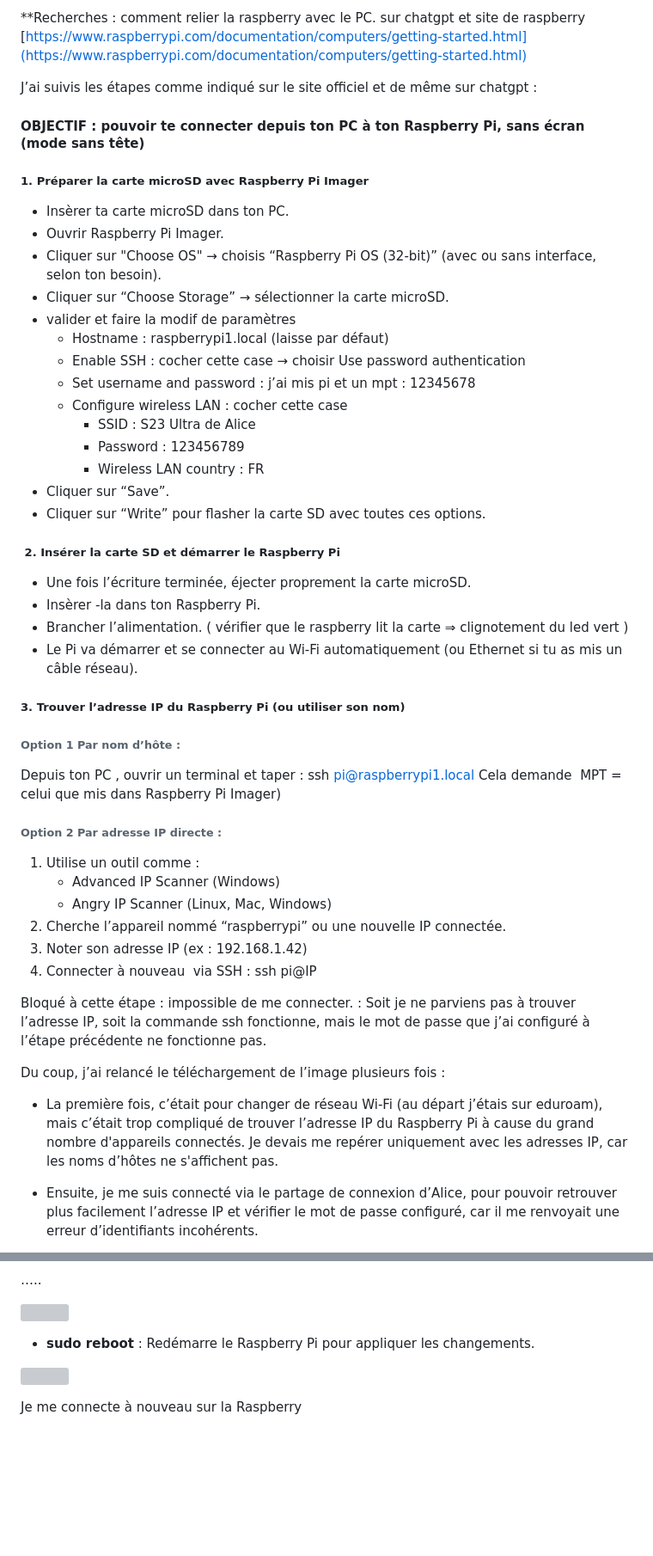
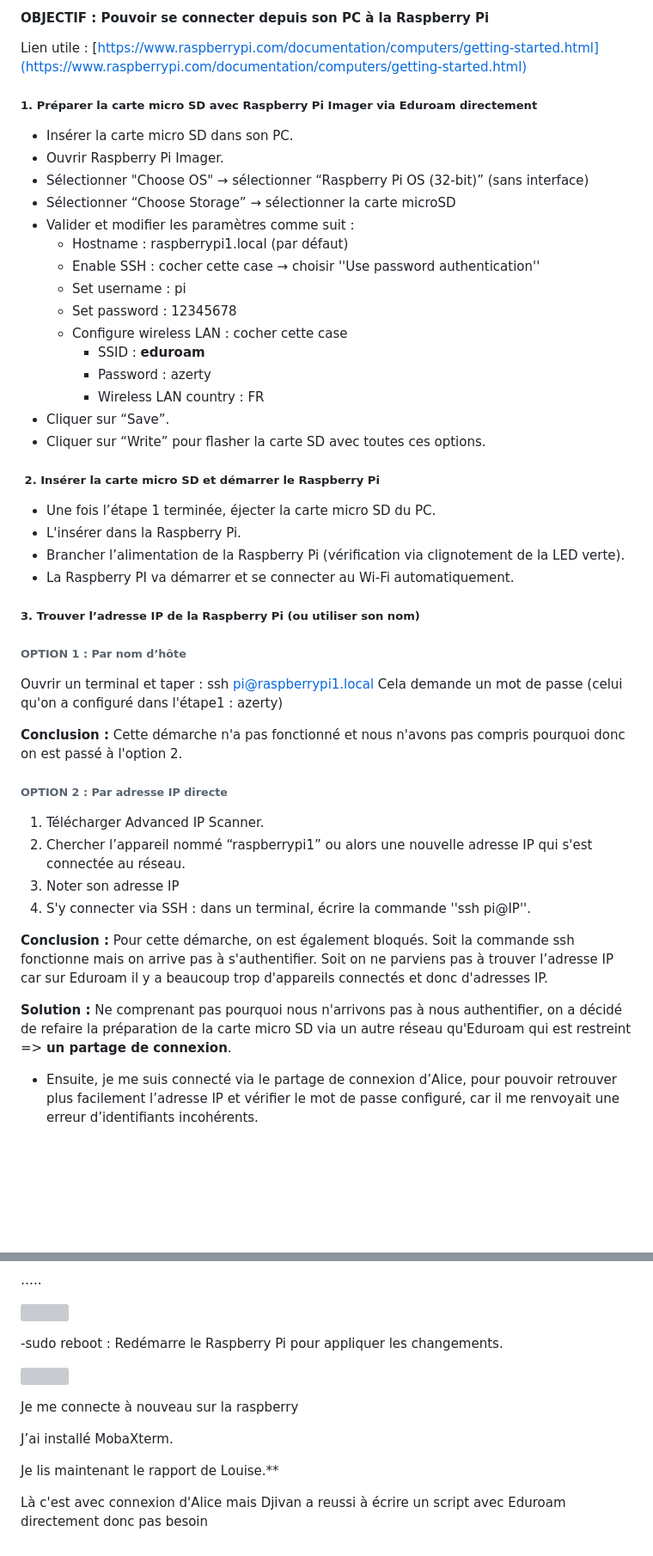
Before and after one commit to DDjivan/LRSVZZ-2025, a Markdown page: docs/Software/Tentative SSH.md, 2 parts joined by grey strips. Shown: that part at 86% size. GitHub-like rendering; blank space fills up the shorter version; grey boxes are pictures that could not be loaded.

```diff
--- a/docs/Software/Tentative SSH.md
+++ b/docs/Software/Tentative SSH.md
@@ -1,54 +1,60 @@
-**Recherches : comment relier la raspberry avec le PC. sur chatgpt et site de raspberry
+
+#### OBJECTIF : Pouvoir se connecter depuis son PC à la Raspberry Pi
+
+Lien utile :
 [https://www.raspberrypi.com/documentation/computers/getting-started.html](https://www.raspberrypi.com/documentation/computers/getting-started.html)
 
-J’ai suivis les étapes comme indiqué sur le site officiel et de même sur chatgpt :
+##### 1. Préparer la carte micro SD avec Raspberry Pi Imager via Eduroam directement
 
-#### OBJECTIF : pouvoir te connecter depuis ton PC à ton Raspberry Pi, sans écran (mode sans tête)
-
-##### 1. Préparer la carte microSD avec Raspberry Pi Imager
-
-- Insèrer ta carte microSD dans ton PC.
+- Insérer la carte micro SD dans son PC.
 - Ouvrir Raspberry Pi Imager.
-- Cliquer sur "Choose OS" → choisis “Raspberry Pi OS (32-bit)” (avec ou sans interface, selon ton besoin).
-- Cliquer sur “Choose Storage” → sélectionner la carte microSD.
-- valider et faire la modif de paramètres
-	- Hostname : raspberrypi1.local (laisse par défaut)
-	- Enable SSH : cocher cette case → choisir Use password authentication
-	- Set username and password : j’ai mis pi et un mpt : 12345678
+- Sélectionner "Choose OS" → sélectionner “Raspberry Pi OS (32-bit)” (sans interface)
+- Sélectionner “Choose Storage” → sélectionner la carte microSD
+- Valider et modifier les paramètres comme suit :
+	- Hostname : raspberrypi1.local (par défaut)
+	- Enable SSH : cocher cette case → choisir ''Use password authentication''
+	- Set username : pi
+	- Set password : 12345678
 	- Configure wireless LAN : cocher cette case
-		- SSID : S23 Ultra de Alice
-		- Password : 123456789
+		- SSID : **eduroam**
+		- Password : azerty
 		- Wireless LAN country : FR
 - Cliquer sur “Save”.
 - Cliquer sur “Write” pour flasher la carte SD avec toutes ces options.
 
-#####  2. Insérer la carte SD et démarrer le Raspberry Pi
+#####  2. Insérer la carte micro SD et démarrer le Raspberry Pi
 
-- Une fois l’écriture terminée, éjecter proprement la carte microSD.
-- Insèrer -la dans ton Raspberry Pi.
-- Brancher l’alimentation. ( vérifier que le raspberry lit la carte ⇒ clignotement du led vert )
-- Le Pi va démarrer et se connecter au Wi-Fi automatiquement (ou Ethernet si tu as mis un câble réseau).
+- Une fois l’étape 1 terminée, éjecter la carte micro SD du PC.
+- L'insérer dans la Raspberry Pi.
+- Brancher l’alimentation de la Raspberry Pi (vérification via clignotement de la LED verte).
+- La Raspberry PI va démarrer et se connecter au Wi-Fi automatiquement.
 
-##### 3. Trouver l’adresse IP du Raspberry Pi (ou utiliser son nom)
+##### 3. Trouver l’adresse IP de la Raspberry Pi (ou utiliser son nom)
 
-###### Option 1 Par nom d’hôte :
+###### OPTION 1 : Par nom d’hôte
 
-Depuis ton PC , ouvrir un terminal et taper : ssh pi@raspberrypi1.local
-Cela demande  MPT = celui que mis dans Raspberry Pi Imager)
-###### Option 2 Par adresse IP directe :
+Ouvrir un terminal et taper : ssh pi@raspberrypi1.local
+Cela demande un mot de passe (celui qu'on a configuré dans l'étape1 : azerty)
 
-1. Utilise un outil comme :
-	- Advanced IP Scanner (Windows)
-	- Angry IP Scanner (Linux, Mac, Windows)
-2. Cherche l’appareil nommé “raspberrypi” ou une nouvelle IP connectée.
-3. Noter son adresse IP (ex : 192.168.1.42)
-4. Connecter à nouveau  via SSH : ssh pi@IP
+**Conclusion :** Cette démarche n'a pas fonctionné et nous n'avons pas compris pourquoi donc on est passé à l'option 2.
 
-Bloqué à cette étape : impossible de me connecter. : Soit je ne parviens pas à trouver l’adresse IP, soit la commande ssh fonctionne, mais le mot de passe que j’ai configuré à l’étape précédente ne fonctionne pas.
+###### OPTION 2 : Par adresse IP directe
 
-Du coup, j’ai relancé le téléchargement de l’image plusieurs fois :
+1. Télécharger Advanced IP Scanner.
+2. Chercher l’appareil nommé “raspberrypi1” ou alors une nouvelle adresse IP qui s'est connectée au réseau.
+3. Noter son adresse IP
+4. S'y connecter via SSH : dans un terminal, écrire la commande ''ssh pi@IP''.
 
-- La première fois, c’était pour changer de réseau Wi-Fi (au départ j’étais sur eduroam), mais c’était trop compliqué de trouver l’adresse IP du Raspberry Pi à cause du grand nombre d'appareils connectés. Je devais me repérer uniquement avec les adresses IP, car les noms d’hôtes ne s'affichent pas.
+
+**Conclusion :** Pour cette démarche, on est également bloqués.
+Soit la commande ssh fonctionne mais on arrive pas à s'authentifier.
+Soit on ne parviens pas à trouver l’adresse IP car sur Eduroam il y a beaucoup trop d'appareils connectés et donc d'adresses IP.
+
+**Solution :** Ne comprenant pas pourquoi nous n'arrivons pas à nous authentifier, on a décidé de refaire la préparation de la carte micro SD via un autre réseau qu'Eduroam qui est restreint => **un partage de connexion**.
+
+
+
+
 
 - Ensuite, je me suis connecté via le partage de connexion d’Alice, pour pouvoir retrouver plus facilement l’adresse IP et vérifier le mot de passe configuré, car il me renvoyait une erreur d’identifiants incohérents.
 
@@ -89,8 +95,16 @@ Les commandes à utiliser sur l'invite pi@raspberrypi:~ $ :
 
 ![](https://lh7-rt.googleusercontent.com/docsz/AD_4nXfVNwNWDZu5Gf-Ni0ltGOx7j9NZBdsnDx7vOdnQRV-hiJLzVIsVpL7tUeocFy-I89hOtsj-r3ZHdpni4pSPoDIdH4dH5ieLjbAY8R9eGY2rHJri2iVXT51BsbplNCvV8o-9tY9apw?key=L4A1ejDVxs0i06ERmyTYIKsb)
 
-- **sudo reboot** : Redémarre le Raspberry Pi pour appliquer les changements.
+-sudo reboot : Redémarre le Raspberry Pi pour appliquer les changements.
 
 ![](https://lh7-rt.googleusercontent.com/docsz/AD_4nXeE5L8p06JrRXliZn42gGdNxbQnkr_sAgz5fazqFnbHNzAz82jex5xZx2b442_owmiir8krnTppDJpbuSDLjw0VNpXXu09iCdaj7B4BBDEbWJvcpcDCK_52ydhKeGpaKgTRRZAYIQ?key=L4A1ejDVxs0i06ERmyTYIKsb)
 
-Je me connecte à nouveau sur la Raspberry
+Je me connecte à nouveau sur la raspberry
+
+J’ai installé MobaXterm.
+
+Je lis maintenant le rapport de Louise.**
+
+
+
+Là c'est avec connexion d'Alice mais Djivan a reussi à écrire un script avec Eduroam directement donc pas besoin
```
